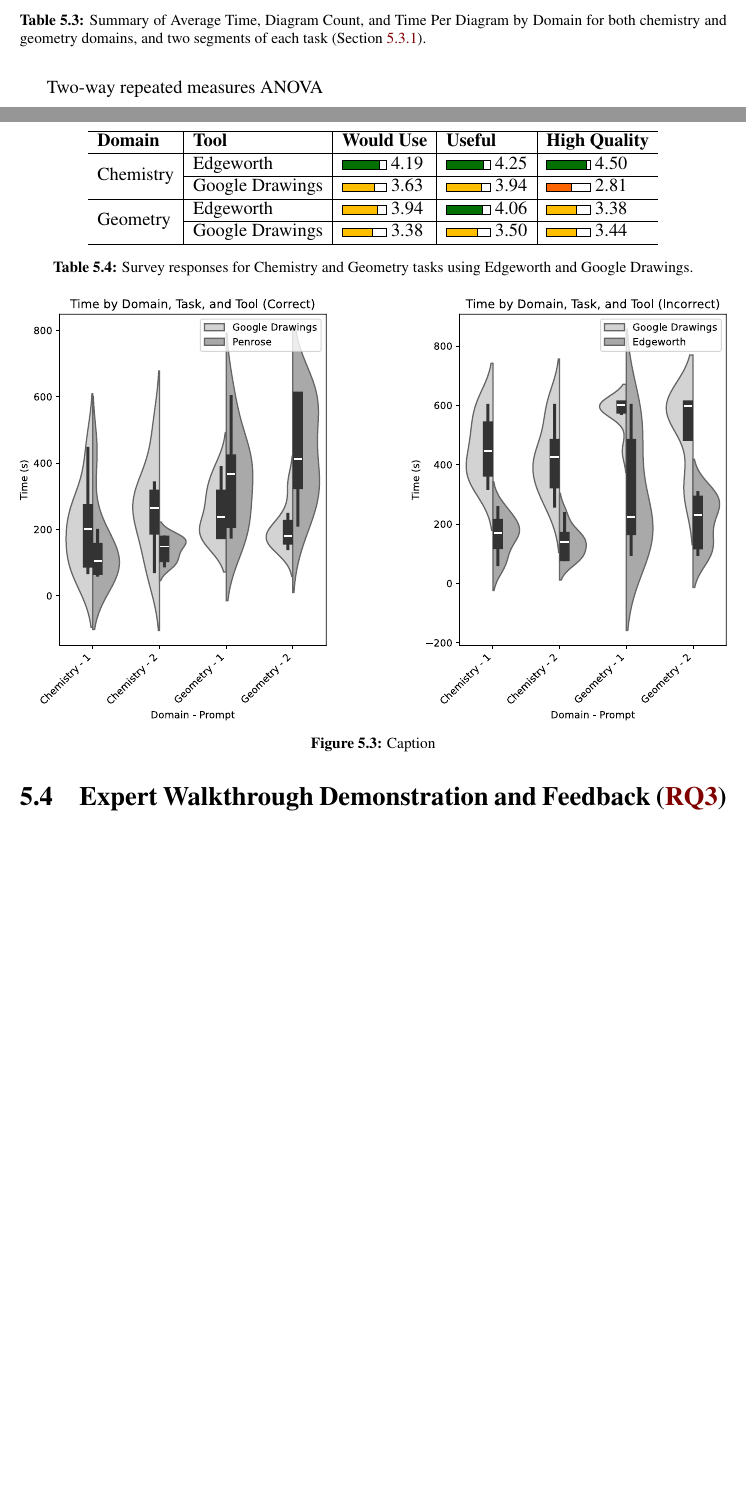
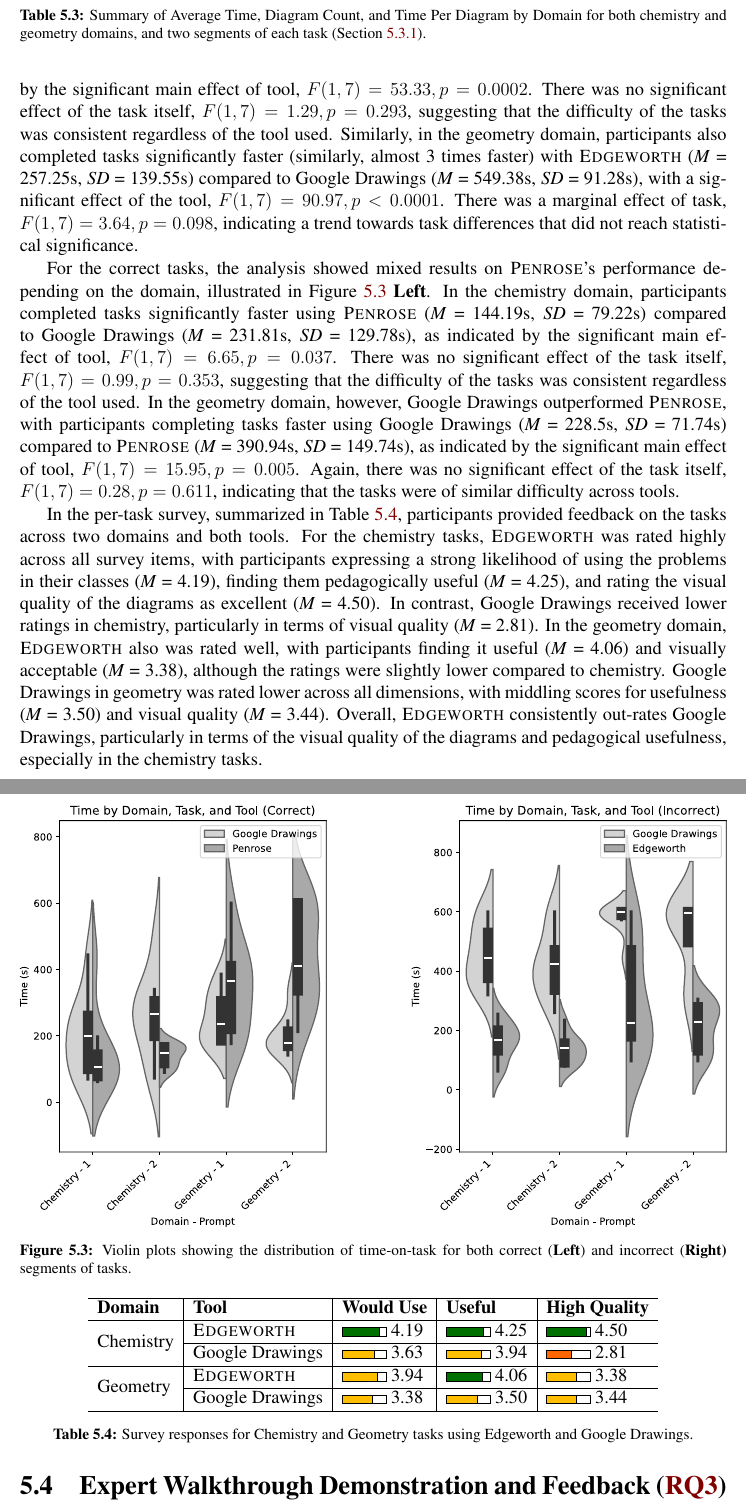
Before and after one commit to wodeni/dissertation, a LaTeX thesis (main.tex, which reads edgeworth-eval.tex): two parts of pages 31 and 32 of 37 before the commit and two parts of pages 32 and 33 of 38 after it, joined at a grey line, cut so that both start at the same text, the shorter picture padded with empty space. Compiled offline with pdfLaTeX; a missing bibliography style is replaced by a similar one.

Commit message:
Updates from Overleaf

```diff
--- a/edgeworth-eval.tex
+++ b/edgeworth-eval.tex
@@ -157,41 +157,47 @@ Geometry  & correct   & \Penrose        & 390.94s & 0.81  & 390.94s \\ \cline{3-
 \label{tab:edgeworth-user-study-timing}
 \end{table}
 
+% time
+A two-way repeated measures ANOVA was conducted to examine the within-subject effects of tool (\Edgeworth vs. Google Drawings) and task (correct vs. incorrect) on various outcomes, including task completion time and other performance metrics across the domains of chemistry and geometry.
+
+\begin{figure}[h]
+    \centering
+    \includegraphics[width=\linewidth]{assets/edgeworth-eval/timing-violin.pdf}
+    \caption{Violin plots showing the distribution of time-on-task for both correct (\textbf{Left}) and incorrect (\textbf{Right)} segments of tasks.}
+    \label{fig:timing-violin}
+\end{figure}
+
+
+For the incorrect segment, the analysis revealed significant differences in task completion times between the tools used, visualized in \cref{fig:timing-violin} \textbf{Right}. In the chemistry domain, participants completed tasks significantly faster (almost 3 times faster) using \Edgeworth (\textit{M} = 150.13s, \textit{SD} = 59.15s) compared to Google Drawings (\textit{M} = 440.63s, \textit{SD} = 113.04s), as indicated by the significant main effect of tool, $F(1, 7) = 53.33, p = 0.0002$. There was no significant effect of the task itself, $F(1, 7) = 1.29, p = 0.293$, suggesting that the difficulty of the tasks was consistent regardless of the tool used. Similarly, in the geometry domain, participants also completed tasks significantly faster (similarly, almost 3 times faster) with \Edgeworth (\textit{M} = 257.25s, \textit{SD} = 139.55s) compared to Google Drawings (\textit{M} = 549.38s, \textit{SD} = 91.28s), with a significant effect of the tool, $F(1, 7) = 90.97, p < 0.0001$. There was a marginal effect of task, $F(1, 7) = 3.64, p = 0.098$, indicating a trend towards task differences that did not reach statistical significance.
+
+For the correct tasks, the analysis showed mixed results on \Penrose's performance depending on the domain, illustrated in \cref{fig:timing-violin} \textbf{Left}. In the chemistry domain, participants completed tasks significantly faster using \Penrose (\textit{M} = 144.19s, \textit{SD} = 79.22s) compared to Google Drawings (\textit{M} = 231.81s, \textit{SD} = 129.78s), as indicated by the significant main effect of tool, $F(1, 7) = 6.65, p = 0.037$. There was no significant effect of the task itself, $F(1, 7) = 0.99, p = 0.353$, suggesting that the difficulty of the tasks was consistent regardless of the tool used. In the geometry domain, however, Google Drawings outperformed \Penrose, with participants completing tasks faster using Google Drawings (\textit{M} = 228.5s, \textit{SD} = 71.74s) compared to \Penrose (\textit{M} = 390.94s, \textit{SD} = 149.74s), as indicated by the significant main effect of tool, $F(1, 7) = 15.95, p = 0.005$. Again, there was no significant effect of the task itself, $F(1, 7) = 0.28, p = 0.611$, indicating that the tasks were of similar difficulty across tools.
+
+% survey
+
+In the per-task survey, summarized in \cref{tab:edgeworth-user-study-survey}, participants provided feedback on the tasks across two domains and both tools. For the chemistry tasks, \Edgeworth was rated highly across all survey items, with participants expressing a strong likelihood of using the problems in their classes (\textit{M} = 4.19), finding them pedagogically useful (\textit{M} = 4.25), and rating the visual quality of the diagrams as excellent (\textit{M} = 4.50). In contrast, Google Drawings received lower ratings in chemistry, particularly in terms of visual quality (\textit{M} = 2.81). In the geometry domain, \Edgeworth also was rated well, with participants finding it useful (\textit{M} = 4.06) and visually acceptable (\textit{M} = 3.38), although the ratings were slightly lower compared to chemistry. Google Drawings in geometry was rated lower across all dimensions, with middling scores for usefulness (\textit{M} = 3.50) and visual quality (\textit{M} = 3.44). Overall, \Edgeworth consistently out-rates Google Drawings, particularly in terms of the visual quality of the diagrams and pedagogical usefulness, especially in the chemistry tasks.
+
+
+
 \begin{table}[h!]
 \centering
 \begin{tabular}{l|l|l|l|l}
 \hline
 \textbf{Domain} & \textbf{Tool} & \textbf{Would Use} & \textbf{Useful} & \textbf{High Quality} \\ \hline
 \multirow{2}{*}{\centering Chemistry}
-    & Edgeworth
+    & \Edgeworth
     & \progressbar{4.19} 4.19 & \progressbar{4.25} 4.25 & \progressbar{4.50} 4.50 \\ \cline{2-5}
     & Google Drawings
     & \progressbar{3.63} 3.63 & \progressbar{3.94} 3.94 & \progressbar{2.81} 2.81 \\ \hline
 
 \multirow{2}{*}{\centering Geometry}
-    & Edgeworth
+    & \Edgeworth
     & \progressbar{3.94} 3.94 & \progressbar{4.06} 4.06 & \progressbar{3.38} 3.38 \\ \cline{2-5}
     & Google Drawings
     & \progressbar{3.38} 3.38 & \progressbar{3.50} 3.50 & \progressbar{3.44} 3.44 \\ \hline
 \end{tabular}
 \caption{Survey responses for Chemistry and Geometry tasks using Edgeworth and Google Drawings.}
-\label{tab:survey}
+\label{tab:edgeworth-user-study-survey}
 \end{table}
-
-\begin{figure}
-    \centering
-    \includegraphics[width=\linewidth]{assets/edgeworth-eval/timing-violin.pdf}
-    \caption{Caption}
-    \label{fig:timing-violin}
-\end{figure}
-
-
-Two-way repeated measures ANOVA
-
-
-
-
-
 
 
 \section{Expert Walkthrough Demonstration and Feedback (\ref{rq:eco})}
```
Also changed, not shown: edgeworth.tex (+5 -7 lines), edgeworth-eval.tex (12 more changed lines).
